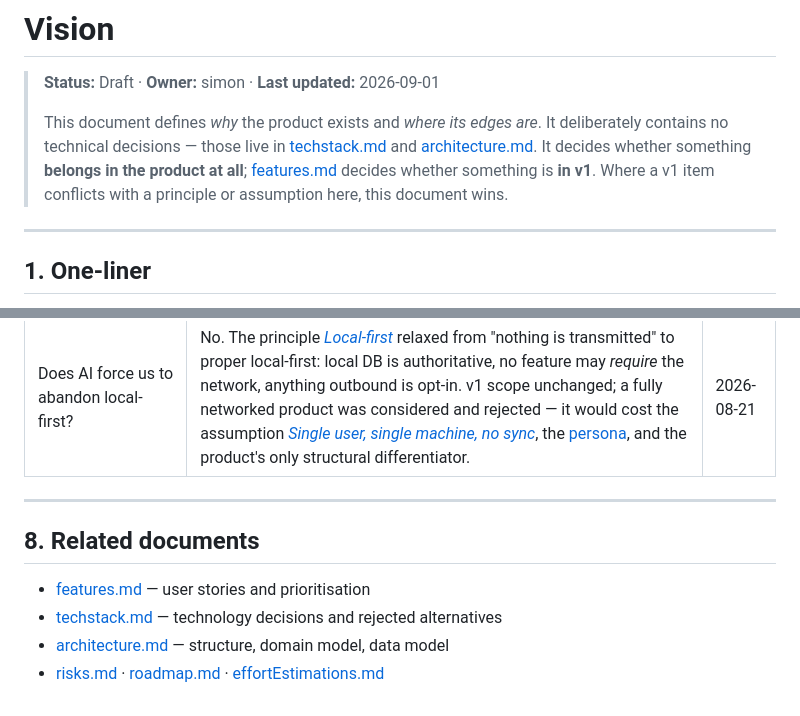
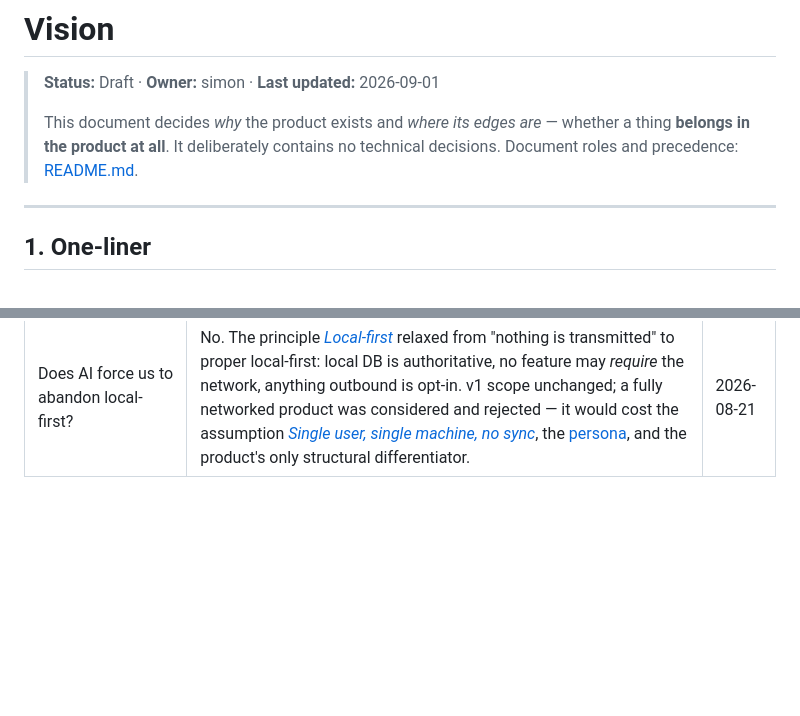
Before and after one commit to stolle42/financialCopilot, a Markdown page: vision.md, 2 parts joined by grey strips. Drawn GitHub-style; blank space fills up the shorter version.

Commit message:
define document hierarchy in readme, so it doesnt have to be explained in every docuemnt

```diff
--- a/vision.md
+++ b/vision.md
@@ -2,11 +2,9 @@
 
 > **Status:** Draft · **Owner:** simon · **Last updated:** 2026-09-01
 >
-> This document defines *why* the product exists and *where its edges are*. It deliberately contains
-> no technical decisions — those live in [techstack.md](./techstack.md) and
-> [architecture.md](./architecture.md). It decides whether something **belongs in the product at all**;
-> [features.md](./features.md#scope) decides whether something is **in v1**. Where a v1 item conflicts
-> with a principle or assumption here, this document wins.
+> This document decides *why* the product exists and *where its edges are* — whether a thing
+> **belongs in the product at all**. It deliberately contains no technical decisions.
+> Document roles and precedence: [README.md](./README.md).
 
 ---
 
@@ -155,12 +153,3 @@ These block later documents and should be resolved before the phase noted.
 | Where do predefined categories come from? | One fixed, opinionated built-in set per side (expense and income) in v1. No first-run picker. Neither list is written down yet — see [features.md](./features.md#categories). | 2026-08-21 |
 | Which AI features, if any, justify leaving the machine? | **Local where it performs well, external where it does not — judged per feature.** Narrow image work such as receipt scanning is expected to run locally; conversational analysis is not. An external service is offered, never substituted silently, and needs the user's informed, revocable agreement. Local AI needs no gate: nothing leaves. No v1 scope change — AI is out of v1 entirely. | 2026-08-26 |
 | Does AI force us to abandon local-first? | No. The principle [*Local-first*](#p-local-first) relaxed from "nothing is transmitted" to proper local-first: local DB is authoritative, no feature may *require* the network, anything outbound is opt-in. v1 scope unchanged; a fully networked product was considered and rejected — it would cost the assumption [*Single user, single machine, no sync*](#a-single-user), the [persona](#persona), and the product's only structural differentiator. | 2026-08-21 |
-
----
-
-## 8. Related documents
-
-- [features.md](./features.md) — user stories and prioritisation
-- [techstack.md](./techstack.md) — technology decisions and rejected alternatives
-- [architecture.md](./architecture.md) — structure, domain model, data model
-- [risks.md](./risks.md) · [roadmap.md](./roadmap.md) · [effortEstimations.md](./effortEstimations.md)
```
Also changed, not shown: README.md (added, +36 -0 lines), features.md (+2 -3 lines).
